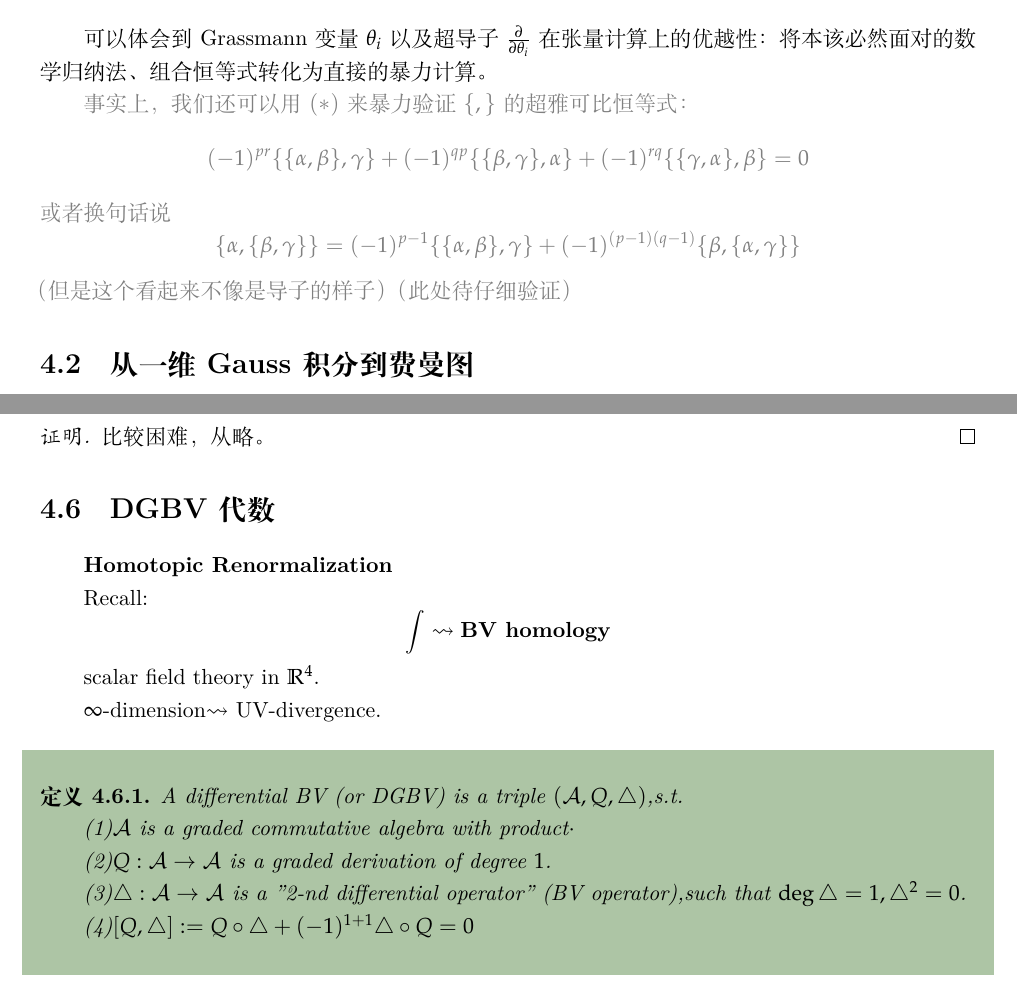
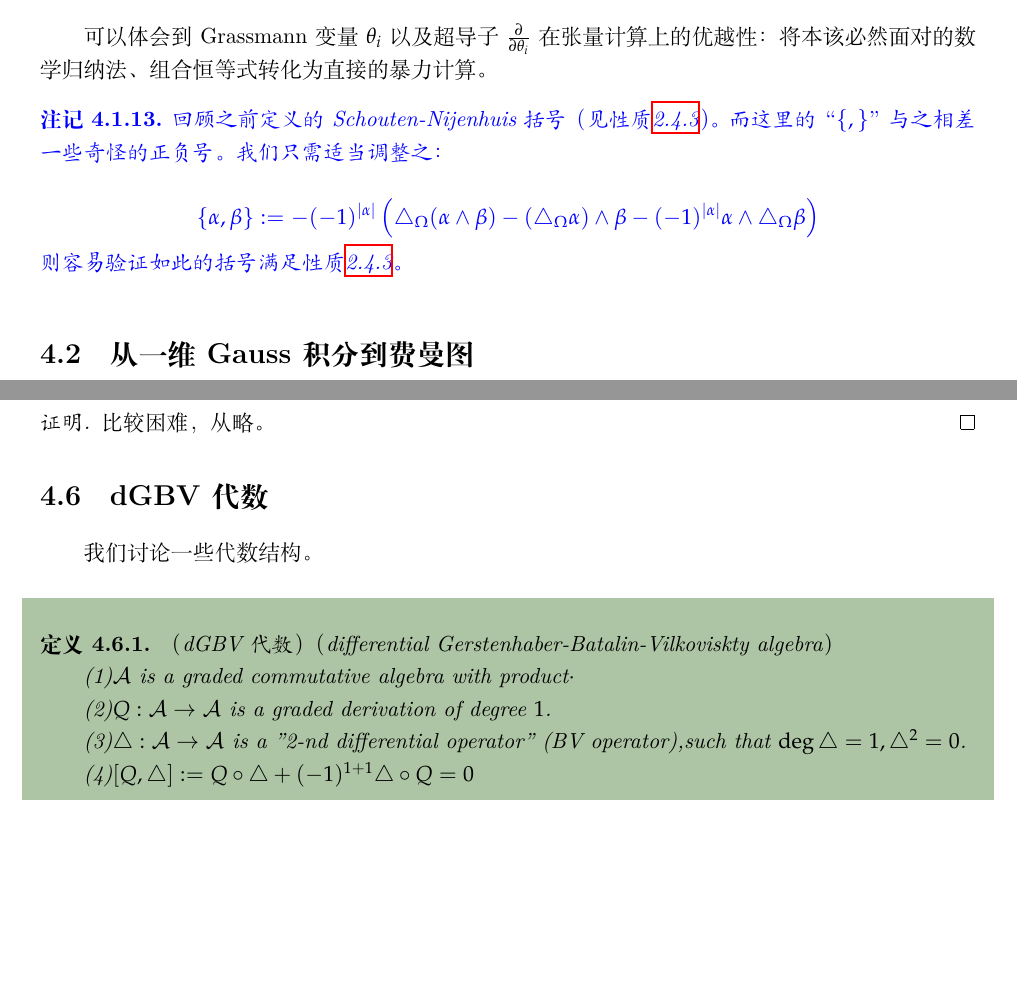
Before and after one commit to qhn1121/Noncommutative-Geometry-at-Wudaokou, a LaTeX thesis (NoncommutativeGeometry.tex, which reads notes/Lec4.tex): two parts of pages 107 and 135 of 146, joined at a grey line, cut so that both start at the same text, the shorter picture padded with empty space. Compiled offline with XeLaTeX.

Commit message:
关于两种Schouten-Nijenhuis括号的符号问题

```diff
--- a/notes/Lec4.tex
+++ b/notes/Lec4.tex
@@ -535,20 +535,23 @@ $$
 张量计算上的优越性：将本该必然面对的数学归纳法、
 组合恒等式转化为直接的暴力计算。
 
-{\color{gray}
-事实上，我们还可以用$(*)$来暴力验证$\{,\}$的超雅可比恒等式：
-$$
-  (-1)^{pr}\{\{\afa,\beta\},\gamma\}
- +(-1)^{qp}\{\{\beta,\gamma\},\afa\}
- +(-1)^{rq}\{\{\gamma,\afa\},\beta\}
-=0
-$$
-或者换句话说
-$$\{\alpha,\{\beta,\gamma\}\}=(-1)^{p-1}\{\{\alpha,\beta\},\gamma\}
-+(-1)^{(p-1)(q-1)}\{\beta,\{\afa,\gamma\}\}$$
-（但是这个看起来不像是导子的样子）（此处待仔细验证）
+{\color{blue}
+\begin{rem}
+回顾之前定义的Schouten-Nijenhuis括号
+（见性质\ref{Schouten-Nijenhuis公理-prop}）。
+而这里的“$\{,\}$”与之相差一些奇怪的正负号。
+我们只需适当调整之：
+
+$$\{\alpha,\beta\}:=
+-(-1)^{|\afa|}
+\left(
+\yc_{\Omg}(\alpha\wedge\beta)-(\yc_{\Omg}\alpha)\wedge\beta-
+(-1)^{|\alpha|}\alpha\wedge\yc_{\Omg}\beta
+\right)
+$$
+则容易验证如此的括号满足性质\ref{Schouten-Nijenhuis公理-prop}。
+\end{rem}
 }
-
 %Check: $\{,\}$ is a Schouten-Nijenhuis bracket(up to sign).
 %(independent of the choice of $f(x)$)
 %In particular,$\{,\}$ is independent of choice of $\Omg$.
@@ -2875,20 +2878,19 @@ $$\mcalI^{\veps}:=\frac{\lmd(\veps)}{4!}\int_{\bbR^4}\phi(x)^4\td x$$
 \end{proof}
 %这个定理挺难证。。。不证了。。。
 
-\section{DGBV代数}
+\section{dGBV代数}
 %%%%%%%%%%%2019.4.8第七周周一%%%%%%%%%%%%%%%%%
 %%%%%%%%%%%%%%这周继续量子场论%%%%%%%%%%%%%%%%
-\textbf{Homotopic Renormalization}
-
-Recall:
-$$\int\rightsquigarrow\textbf{BV homology}$$
-
-scalar field theory in $\bbR^4$.
-
-$\infty$-dimension$\rightsquigarrow$ UV-divergence.
-
-\begin{definition}
-A differential BV (or DGBV) is a triple $(\mcalA,Q,\yc)$,s.t.
+%\textbf{Homotopic Renormalization}
+%Recall:
+%$$\int\rightsquigarrow\textbf{BV homology}$$
+%scalar field theory in $\bbR^4$.
+%$\infty$-dimension$\rightsquigarrow$ UV-divergence.
+
+我们讨论一些代数结构。
+
+\begin{definition}（dGBV代数）（differential Gerstenhaber-Batalin-Vilkoviskty algebra）
+%A differential BV (or DGBV) is a triple $(\mcalA,Q,\yc)$,s.t.
 
 (1)$\mcalA$ is a graded commutative algebra with product$\cdot$
 
```
Also changed, not shown: notes/Lec2.tex (+1 -0 lines), NoncommutativeGeometry.pdf.
